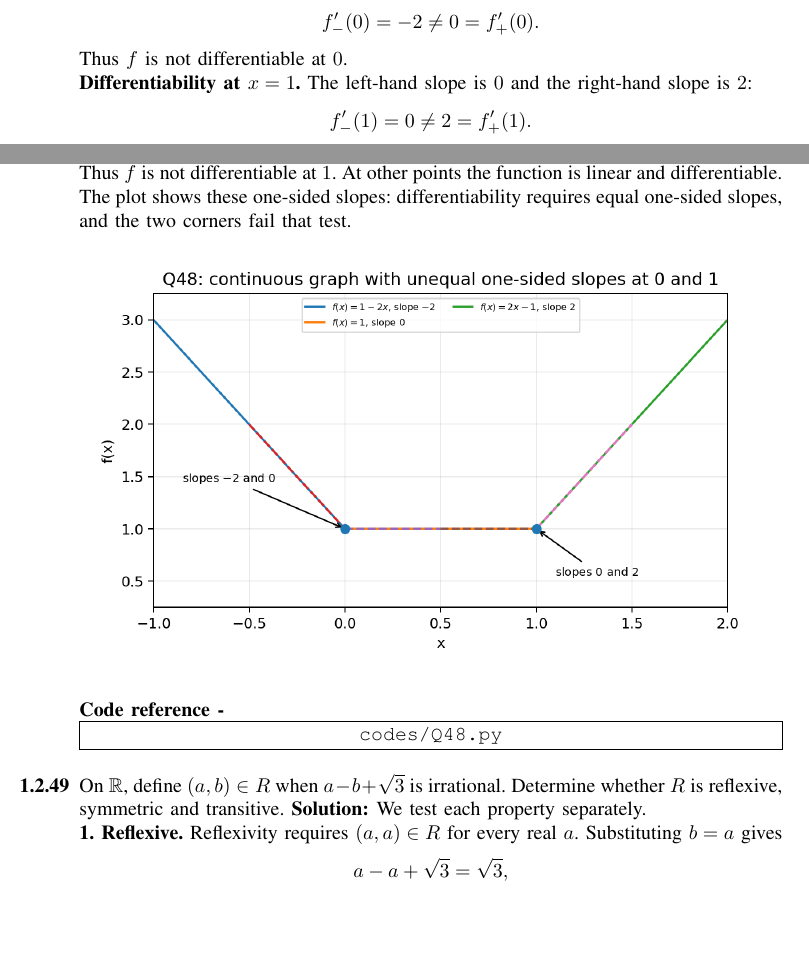
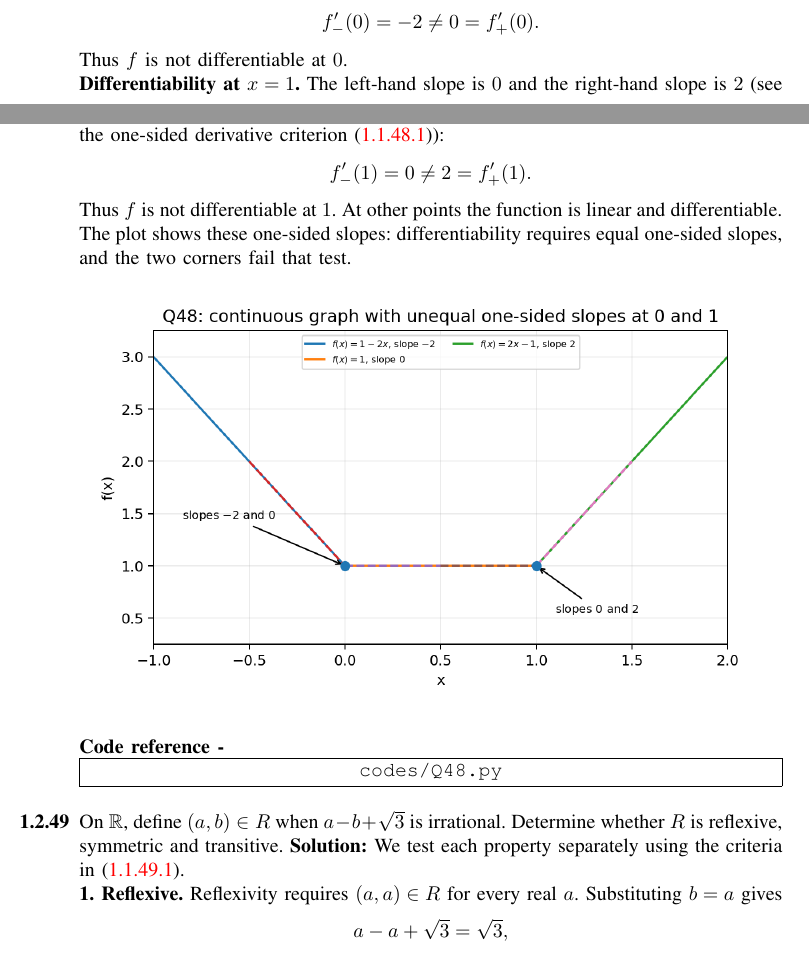
Before and after one commit to yashrajkranthi22-jpg/CBSE_10-12_2015, a LaTeX paper (CBSE-2015-Class12-Updated-corrected/CBSE-2015-Class12-Updated/main.tex, which reads CBSE-2015-Class12-Updated-corrected/CBSE-2015-Class12-Updated/chapters/class12.tex): two parts of pages 18 and 19 of 28, joined at a grey line, cut so that both start at the same text, the shorter picture padded with empty space. Compiled offline with pdfLaTeX.

Commit message:
Complete Class 12 formula reference audit

```diff
--- a/CBSE-2015-Class12-Updated-corrected/CBSE-2015-Class12-Updated/chapters/class12.tex
+++ b/CBSE-2015-Class12-Updated-corrected/CBSE-2015-Class12-Updated/chapters/class12.tex
@@ -377,7 +377,7 @@ f'_-(0)=-2\ne0=f'_+(0).
 \]
 Thus $f$ is not differentiable at $0$.
 
-\textbf{Differentiability at $x=1$.} The left-hand slope is $0$ and the right-hand slope is $2$:
+\textbf{Differentiability at $x=1$.} The left-hand slope is $0$ and the right-hand slope is $2$ (see the one-sided derivative criterion \eqref{eq:continuity-differentiability-48}):
 \[
 f'_-(1)=0\ne2=f'_+(1).
 \]
@@ -391,7 +391,7 @@ Thus $f$ is not differentiable at $1$. At other points the function is linear an
 \setcounter{enumii}{49}
 \setcounter{equation}{0}
 \item[\textbf{1.2.49}] On $\mathbb R$, define $(a,b)\in R$ when $a-b+\sqrt3$ is irrational. Determine whether $R$ is reflexive, symmetric and transitive.
-\solution We test each property separately.
+\solution We test each property separately using the criteria in \eqref{eq:relation-properties-49}.
 
 \textbf{1. Reflexive.} Reflexivity requires $(a,a)\in R$ for every real $a$. Substituting $b=a$ gives
 \[
```
Also changed, not shown: CBSE-2015-Class12-Updated-corrected/CBSE-2015-Class12-Updated/chapters/class12.tex (2 more changed lines).
